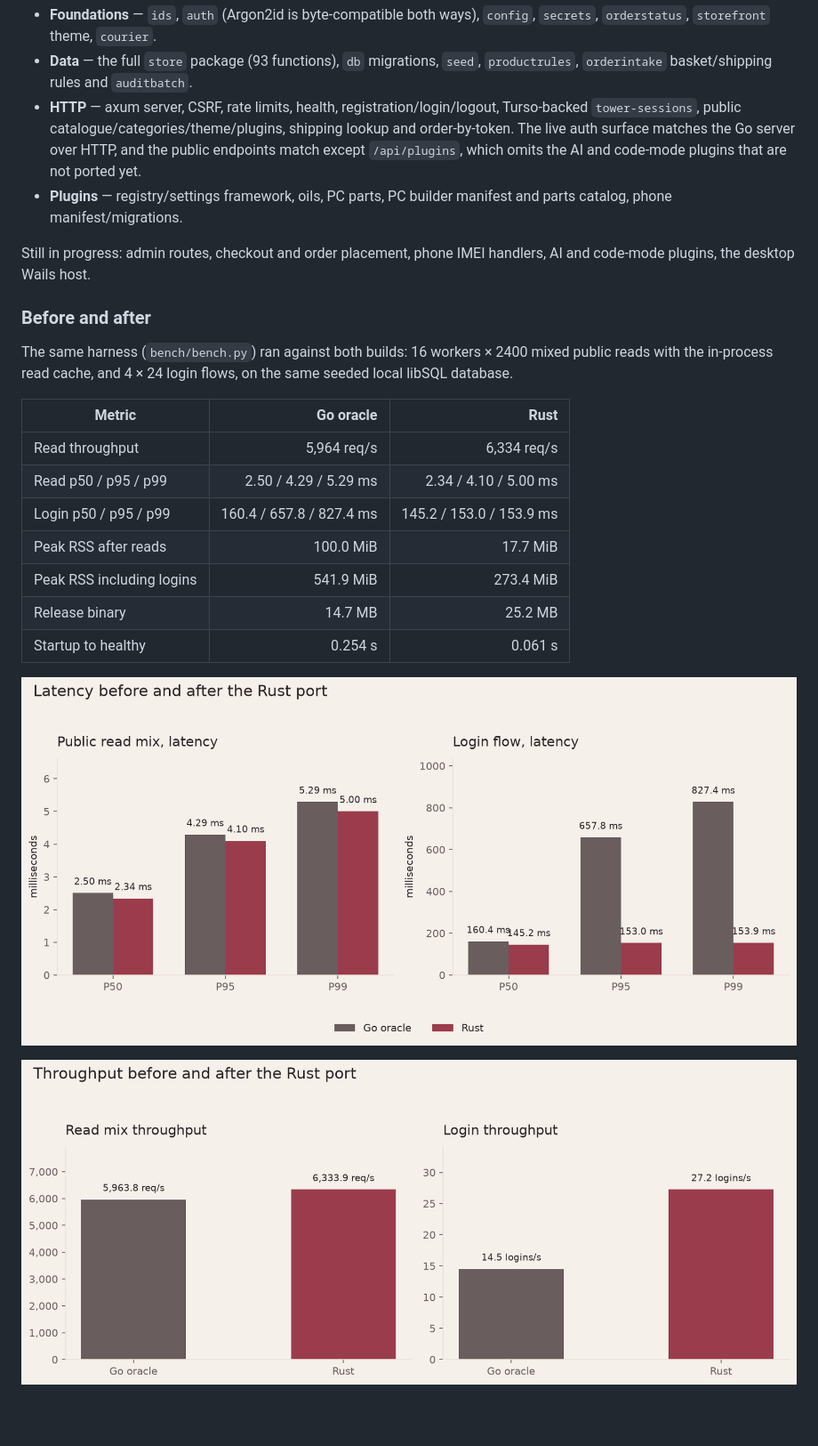
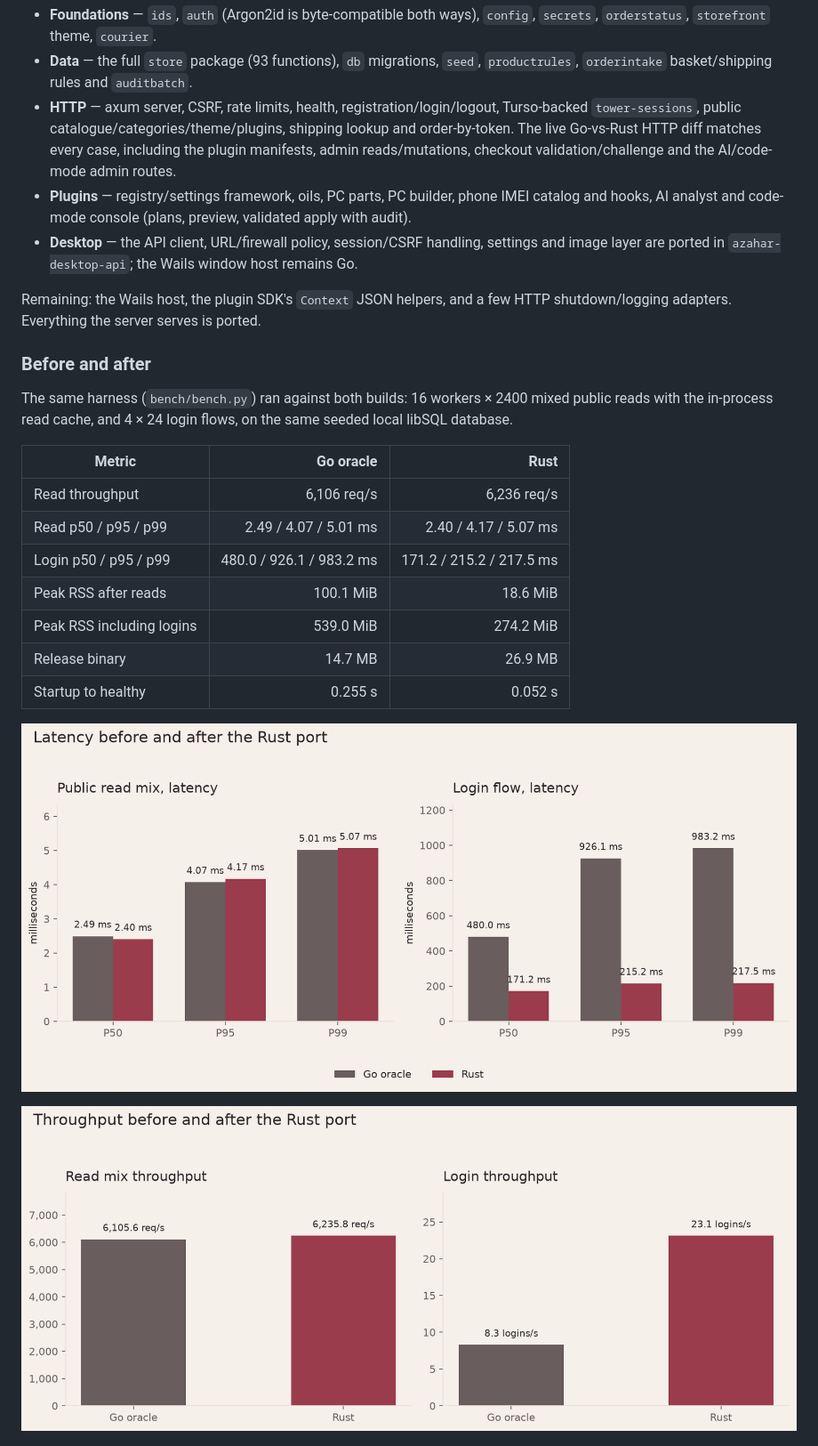
Before and after one commit to meding2904/DZommercial, a Markdown page: README.md, the part around the change. Shown at 89% size. Rendered like a GitHub page; pictures changed too: docs/charts/latency.png, docs/charts/throughput.png; blank space fills up the shorter version.

```diff
--- a/README.md
+++ b/README.md
@@ -574,14 +574,18 @@ Ported and differential-clean against the Go oracle so far:
   `productrules`, `orderintake` basket/shipping rules and `auditbatch`.
 - **HTTP** — axum server, CSRF, rate limits, health, registration/login/logout,
   Turso-backed `tower-sessions`, public catalogue/categories/theme/plugins,
-  shipping lookup and order-by-token. The live auth surface matches the Go
-  server over HTTP, and the public endpoints match except `/api/plugins`, which
-  omits the AI and code-mode plugins that are not ported yet.
-- **Plugins** — registry/settings framework, oils, PC parts, PC builder
-  manifest and parts catalog, phone manifest/migrations.
+  shipping lookup and order-by-token. The live Go-vs-Rust HTTP diff matches
+  every case, including the plugin manifests, admin reads/mutations, checkout
+  validation/challenge and the AI/code-mode admin routes.
+- **Plugins** — registry/settings framework, oils, PC parts, PC builder,
+  phone IMEI catalog and hooks, AI analyst and code-mode console (plans,
+  preview, validated apply with audit).
+- **Desktop** — the API client, URL/firewall policy, session/CSRF handling,
+  settings and image layer are ported in `azahar-desktop-api`; the Wails
+  window host remains Go.
 
-Still in progress: admin routes, checkout and order placement, phone IMEI
-handlers, AI and code-mode plugins, the desktop Wails host.
+Remaining: the Wails host, the plugin SDK's `Context` JSON helpers, and a few
+HTTP shutdown/logging adapters. Everything the server serves is ported.
 
 ### Before and after
 
@@ -591,13 +595,13 @@ the same seeded local libSQL database.
 
 | Metric | Go oracle | Rust |
 | --- | ---: | ---: |
-| Read throughput | 5,964 req/s | 6,334 req/s |
-| Read p50 / p95 / p99 | 2.50 / 4.29 / 5.29 ms | 2.34 / 4.10 / 5.00 ms |
-| Login p50 / p95 / p99 | 160.4 / 657.8 / 827.4 ms | 145.2 / 153.0 / 153.9 ms |
-| Peak RSS after reads | 100.0 MiB | 17.7 MiB |
-| Peak RSS including logins | 541.9 MiB | 273.4 MiB |
-| Release binary | 14.7 MB | 25.2 MB |
-| Startup to healthy | 0.254 s | 0.061 s |
+| Read throughput | 6,106 req/s | 6,236 req/s |
+| Read p50 / p95 / p99 | 2.49 / 4.07 / 5.01 ms | 2.40 / 4.17 / 5.07 ms |
+| Login p50 / p95 / p99 | 480.0 / 926.1 / 983.2 ms | 171.2 / 215.2 / 217.5 ms |
+| Peak RSS after reads | 100.1 MiB | 18.6 MiB |
+| Peak RSS including logins | 539.0 MiB | 274.2 MiB |
+| Release binary | 14.7 MB | 26.9 MB |
+| Startup to healthy | 0.255 s | 0.052 s |
 
 ![Read, login and tail latency](docs/charts/latency.png)
 
```
Also changed, not shown: MIGRATION.md (+9 -4 lines), docs/MIGRATION_REPORT.md (+24 -23 lines), docs/charts/binary-size.png, docs/charts/memory.png, 3 other files.
